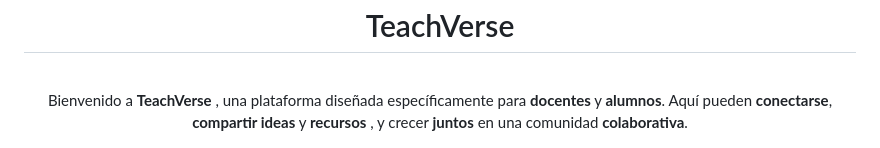
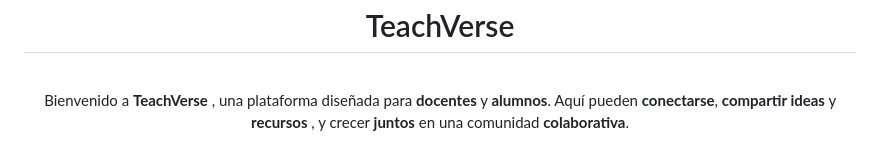
Before and after one commit to Ballwictb/TechVerse, a Markdown page: README.md, the part around the change. GitHub-like rendering.

```diff
--- a/README.md
+++ b/README.md
@@ -7,7 +7,7 @@
 <br>
 
 
-<p align="center" >Bienvenido a  <b>TeachVerse</b> , una plataforma diseñada específicamente para <b>docentes</b> y <b>alumnos</b>. Aquí pueden <b>conectarse</b>,
+<p align="center" >Bienvenido a  <b>TeachVerse</b> , una plataforma diseñada para <b>docentes</b> y <b>alumnos</b>. Aquí pueden <b>conectarse</b>,
   <b>compartir ideas</b> y <b>recursos</b> , y crecer <b>juntos</b> en una comunidad <b>colaborativa</b>.<p/>
 
 ![TeachVerse](./img/banner-g2.png)
```
